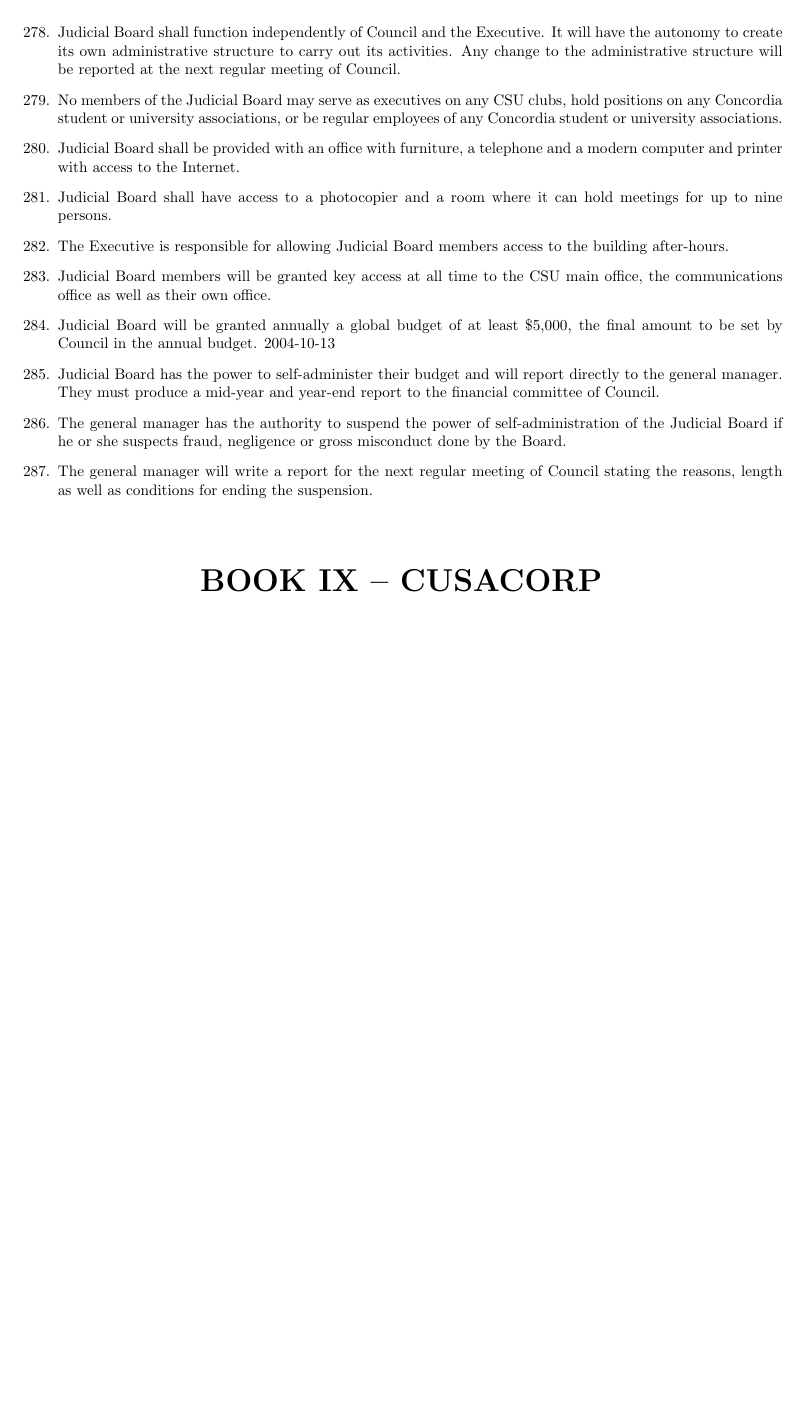
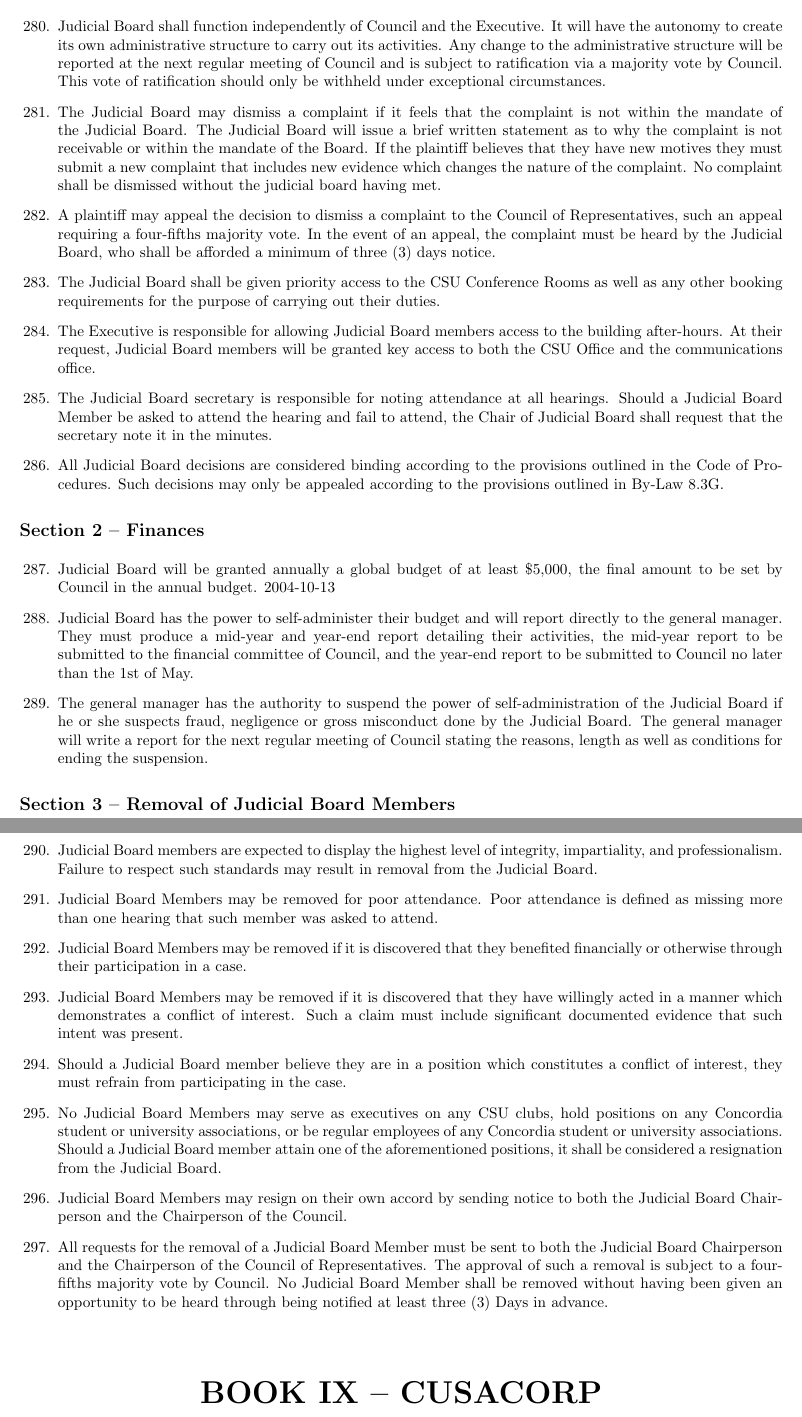
Before and after one commit to squarebracket/csu, a LaTeX book (standing_regulations.tex): part of page 35 of 54 before the commit and two parts of pages 35 and 36 of 55 after it, the two joined at a grey line, cut so that both start at the same text, the shorter picture padded with empty space. Compiled offline with pdfLaTeX.

Commit message:
Changes to standing regs, including JB

```diff
--- a/standing_regulations.tex
+++ b/standing_regulations.tex
@@ -2044,30 +2060,72 @@
 \item Judicial Board shall function independently of Council and the Executive.
 It will have the autonomy to create its own administrative structure
 to carry out its activities. Any change to the administrative structure
-will be reported at the next regular meeting of Council.
-\item No members of the Judicial Board may serve as executives on any CSU
-clubs, hold positions on any Concordia student or university associations,
-or be regular employees of any Concordia student or university associations.
-\item Judicial Board shall be provided with an office with furniture, a
-telephone and a modern computer and printer with access to the Internet.
-\item Judicial Board shall have access to a photocopier and a room where
-it can hold meetings for up to nine persons.
+will be reported at the next regular meeting of Council and is subject to ratification
+via a majority vote by Council. This vote of ratification should only be withheld
+under exceptional circumstances.
+\item The Judicial Board may dismiss a complaint if it feels that the complaint is not within
+the mandate of the Judicial Board. The Judicial Board will issue a brief written statement as
+to why the complaint is not receivable or within the mandate of the Board. If the plaintiff
+believes that they have new motives they must submit a new complaint that includes new evidence
+which changes the nature of the complaint. No complaint shall be dismissed without the judicial
+board having met.
+\item A plaintiff may appeal the decision to dismiss a complaint to the Council of Representatives,
+such an appeal requiring a four-fifths majority vote. In the event of an appeal, the complaint must
+be heard by the Judicial Board, who shall be afforded a minimum of three (3) days notice.
+\item The Judicial Board shall be
+given priority access to the CSU Conference Rooms as well as any other booking
+requirements for the purpose of carrying out their duties.
 \item The Executive is responsible for allowing Judicial Board members access
-to the building after-hours.
-\item Judicial Board members will be granted key access at all time to the
-CSU main office, the communications office as well as their own office.
+to the building after-hours. At their request, Judicial Board members will be granted key
+access to both the CSU Office and the communications office.
+\item The Judicial Board secretary is responsible for noting attendance at all hearings. Should a
+Judicial Board Member be asked to attend the hearing and fail to attend, the Chair of Judicial Board
+shall request that the secretary note it in the minutes.
+\item All Judicial Board decisions are considered binding according to the provisions outlined
+in the Code of Procedures. Such decisions may only be appealed according to the provisions
+outlined in By-Law 8.3G.
+\suspend{enumerate}
+\section{\label{JB_finances}Finances}
+\resume{enumerate}
 \item Judicial Board will be granted annually a global budget of at least
 \$5,000, the final amount to be set by Council in the annual budget.
 2004-10-13
 \item Judicial Board has the power to self-administer their budget and will
 report directly to the general manager. They must produce a mid-year
-and year-end report to the financial committee of Council.
+and year-end report detailing their activities, the mid-year report to be submitted
+to the financial committee of Council, and the year-end report to be submitted to
+Council no later than the 1st of May.
 \item The general manager has the authority to suspend the power of self-administration
 of the Judicial Board if he or she suspects fraud, negligence or gross
-misconduct done by the Board.
-\item The general manager will write a report for the next regular meeting
+misconduct done by the Judicial Board. The general manager will write a report for the next regular meeting
 of Council stating the reasons, length as well as conditions for ending
 the suspension.
+\suspend{enumerate}
+\section{\label{JB_removal}Removal of Judicial Board Members}
+\resume{enumerate}
+\item Judicial Board members are expected to display the highest level of integrity,
+impartiality, and professionalism. Failure to respect such standards may result in removal
+from the Judicial Board.
+\item Judicial Board Members may be removed for poor attendance. Poor attendance is
+defined as missing more than one hearing that such member was asked to attend.
+\item Judicial Board Members may be removed if it is discovered that they benefited
+financially or otherwise through their participation in a case.
+\item Judicial Board Members may be removed if it is discovered that they have willingly
+acted in a manner which demonstrates a conflict of interest. Such a claim must include
+significant documented evidence that such intent was present.
+\item Should a Judicial Board member believe they are in a position which constitutes a
+conflict of interest, they must refrain from participating in the case.
+\item No Judicial Board Members may serve as executives on any CSU clubs, hold positions
+on any Concordia student or university associations, or be regular employees of any
+Concordia student or university associations. Should a Judicial Board member attain one of
+the aforementioned positions, it shall be considered a resignation from the Judicial Board.
+\item Judicial Board Members may resign on their own accord by sending notice to both the
+Judicial Board Chairperson and the Chairperson of the Council.
+\item All requests for the removal of a Judicial Board Member must be sent to both the
+Judicial Board Chairperson and the Chairperson of the Council of Representatives. The
+approval of such a removal is subject to a four-fifths majority vote by Council. No Judicial
+Board Member shall be removed without having been given an opportunity to be heard
+through being notified at least three (3) Days in advance.
 \suspend{enumerate}
 
 \part{\label{CUSACORP}CUSACORP }
```
Also changed, not shown: standing_regulations.tex (82 more changed lines).
